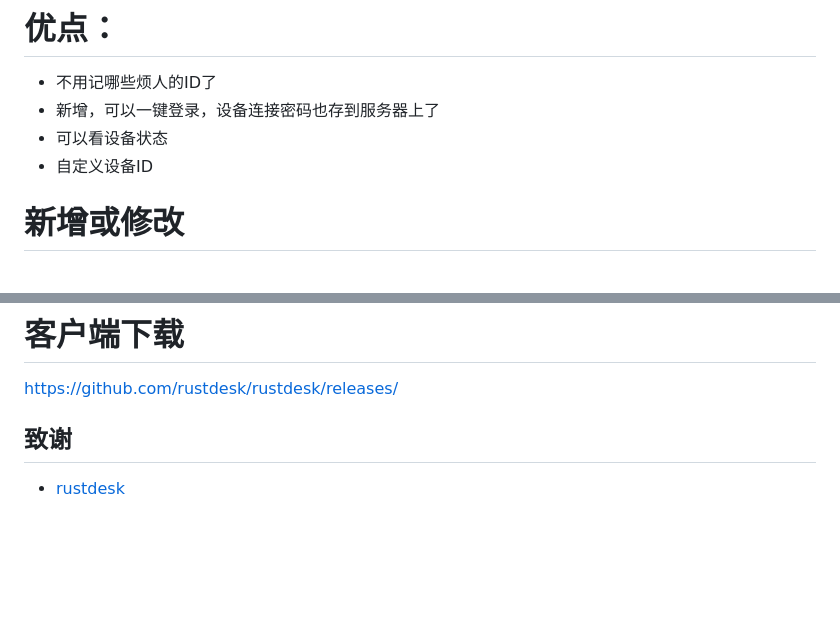
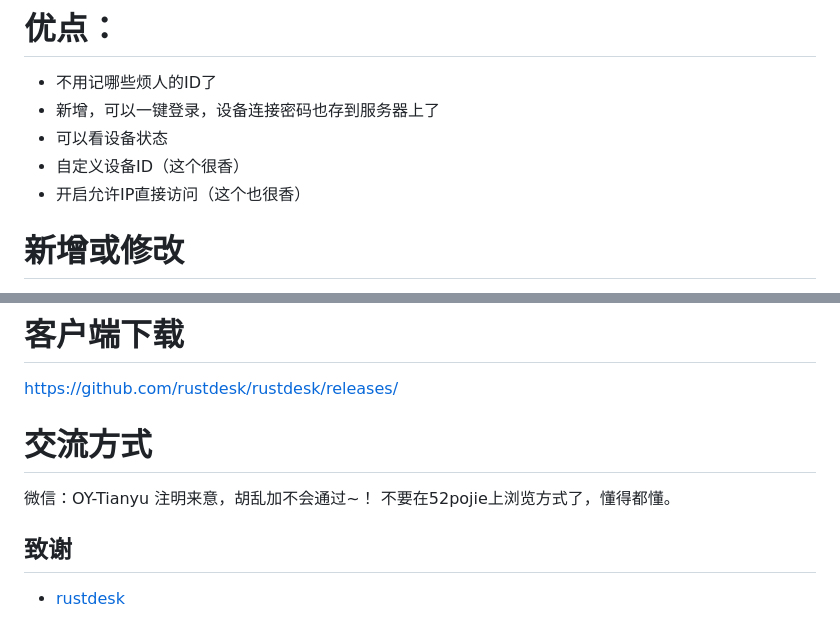
Before and after one commit to v5star/rustdesk-api, a Markdown page: README.md, 2 parts joined by grey strips. Rendered like a GitHub page; blank space fills up the shorter version.

Commit message:
更新联系方式说明

```diff
--- a/README.md
+++ b/README.md
@@ -7,7 +7,8 @@ rustdesk远控软件自建API服务器，rustdesk地址薄服务接口，自己
 - 不用记哪些烦人的ID了
 - 新增，可以一键登录，设备连接密码也存到服务器上了
 - 可以看设备状态
-- 自定义设备ID
+- 自定义设备ID（这个很香）
+- 开启允许IP直接访问（这个也很香）
 
 # 新增或修改
 - 支持rustdesk 1.2.3，支持用户组
@@ -79,6 +80,10 @@ rustdesk远控软件自建API服务器，rustdesk地址薄服务接口，自己
 
 # 客户端下载
    https://github.com/rustdesk/rustdesk/releases/
+# 交流方式
+   微信：OY-Tianyu
+   注明来意，胡乱加不会通过~！
+   不要在52pojie上浏览方式了，懂得都懂。
 
 ## 致谢
 - [rustdesk](https://github.com/rustdesk)
```
